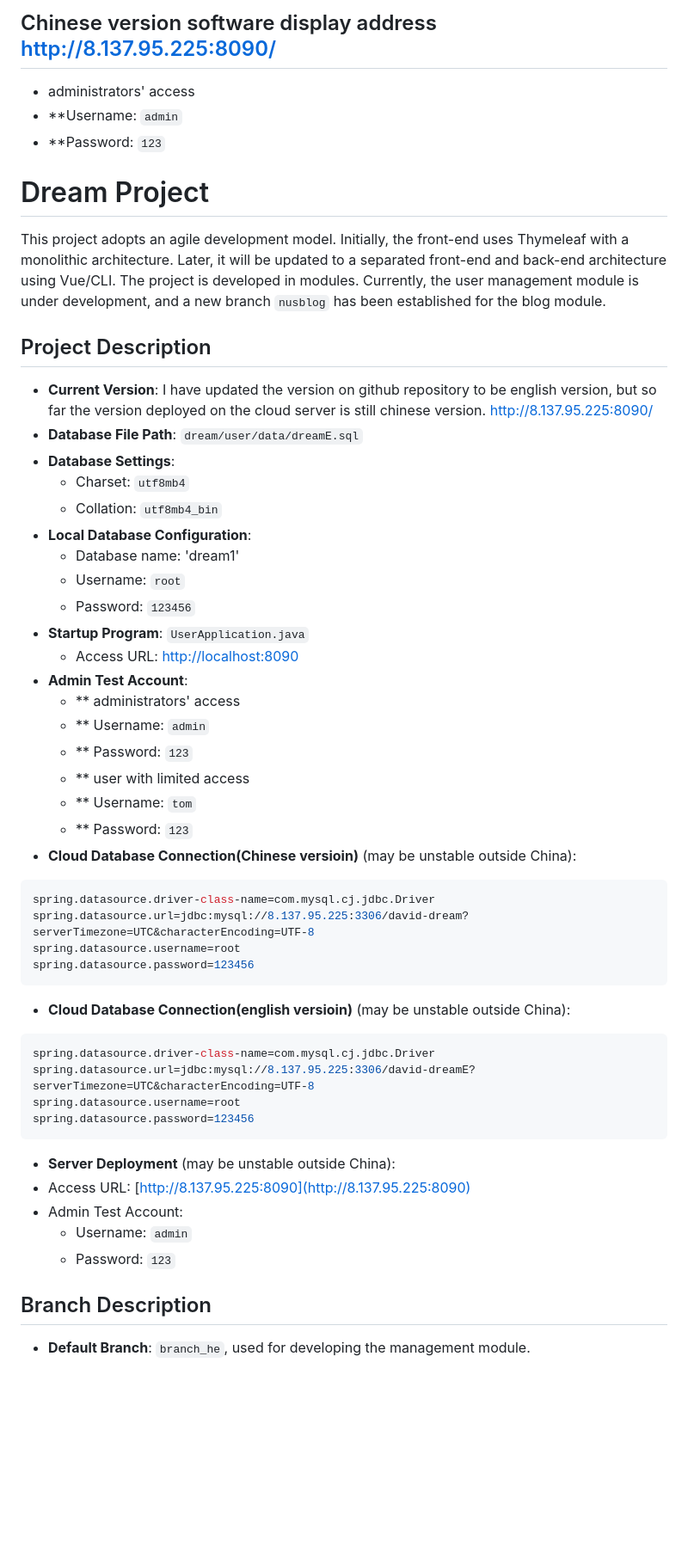
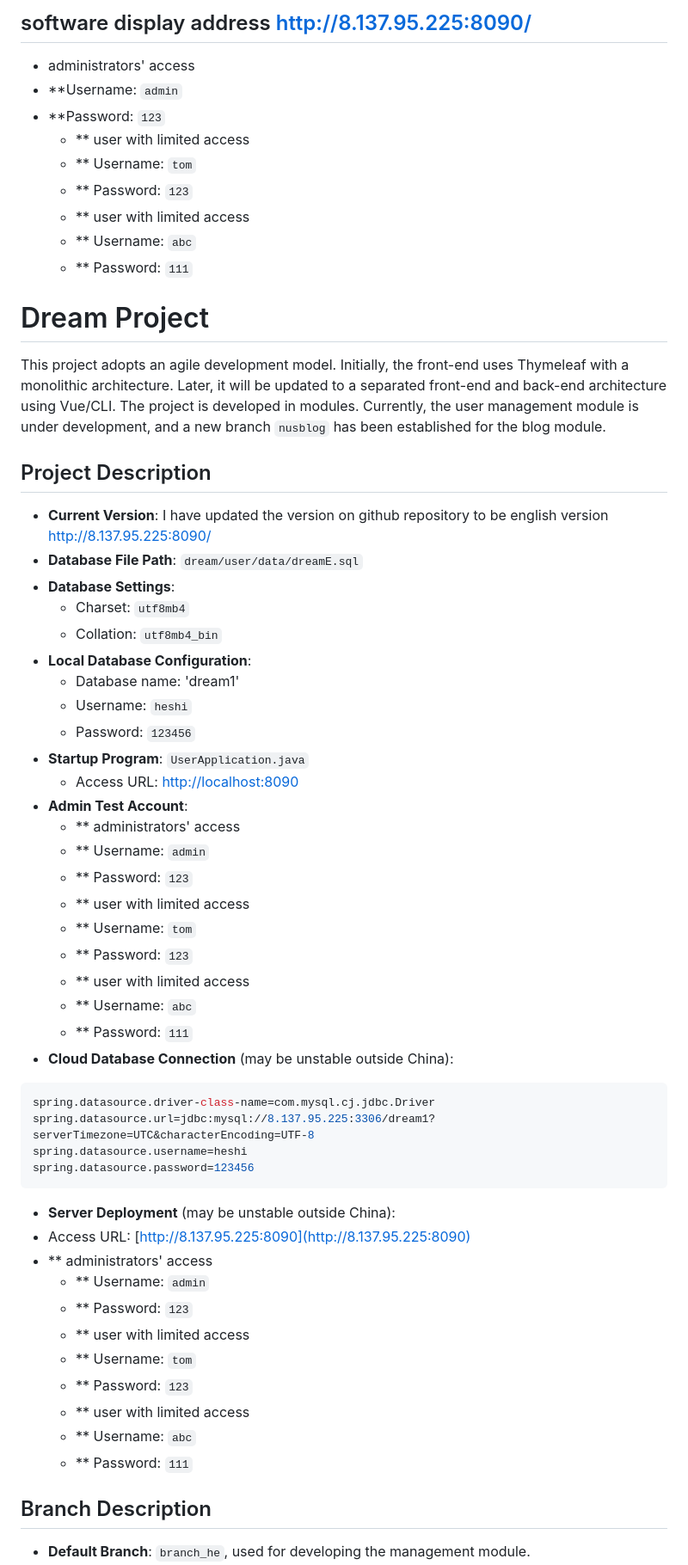
Before and after one commit to heshi0816/dream, a Markdown page: README.md, the part around the change printed below. Shown: that part at 86% size. Drawn GitHub-style; blank space fills up the shorter version.

````diff
--- a/README.md
+++ b/README.md
@@ -1,7 +1,13 @@
-## Chinese version software display address http://8.137.95.225:8090/
+## software display address http://8.137.95.225:8090/
 - administrators' access
 - **Username: `admin`
 - **Password: `123`
+    - ** user with limited access
+    - ** Username: `tom`
+    - ** Password: `123`
+    - ** user with limited access
+    - ** Username: `abc`
+    - ** Password: `111`
 
 
 # Dream Project
@@ -10,14 +16,14 @@ This project adopts an agile development model. Initially, the front-end uses Th
 
 ## Project Description
 
-- **Current Version**: I have updated the version on github repository to be english version, but so far the version deployed on the cloud server is still chinese version. http://8.137.95.225:8090/
+- **Current Version**: I have updated the version on github repository to be english version http://8.137.95.225:8090/
 - **Database File Path**: `dream/user/data/dreamE.sql`
 - **Database Settings**:
     - Charset: `utf8mb4`
     - Collation: `utf8mb4_bin`
 - **Local Database Configuration**:
     - Database name: 'dream1'
-    - Username: `root`
+    - Username: `heshi`
     - Password: `123456`
 - **Startup Program**: `UserApplication.java`
     - Access URL: [http://localhost:8090](http://localhost:8090)
@@ -28,28 +34,28 @@ This project adopts an agile development model. Initially, the front-end uses Th
     - ** user with limited access
     - ** Username: `tom`
     - ** Password: `123`
-- **Cloud Database Connection(Chinese versioin)** (may be unstable outside China):
+    - ** user with limited access
+    - ** Username: `abc`
+    - ** Password: `111`
+- **Cloud Database Connection** (may be unstable outside China):
 ```js
 spring.datasource.driver-class-name=com.mysql.cj.jdbc.Driver
-spring.datasource.url=jdbc:mysql://8.137.95.225:3306/david-dream?serverTimezone=UTC&characterEncoding=UTF-8
-spring.datasource.username=root
-spring.datasource.password=123456
-```
-
-- **Cloud Database Connection(english versioin)** (may be unstable outside China):
-```js
-spring.datasource.driver-class-name=com.mysql.cj.jdbc.Driver
-spring.datasource.url=jdbc:mysql://8.137.95.225:3306/david-dreamE?serverTimezone=UTC&characterEncoding=UTF-8
-spring.datasource.username=root
+spring.datasource.url=jdbc:mysql://8.137.95.225:3306/dream1?serverTimezone=UTC&characterEncoding=UTF-8
+spring.datasource.username=heshi
 spring.datasource.password=123456
 ```
 
 - **Server Deployment** (may be unstable outside China):
 - Access URL: [http://8.137.95.225:8090](http://8.137.95.225:8090)
-- Admin Test Account:
-    - Username: `admin`
-    - Password: `123`
-
+- ** administrators' access
+    - ** Username: `admin`
+    - ** Password: `123`
+    - ** user with limited access
+    - ** Username: `tom`
+    - ** Password: `123`
+    - ** user with limited access
+    - ** Username: `abc`
+    - ** Password: `111`
 ## Branch Description
 
 - **Default Branch**: `branch_he`, used for developing the management module.
````
Also changed, not shown: other parts of README.md (+10 -17 lines).
